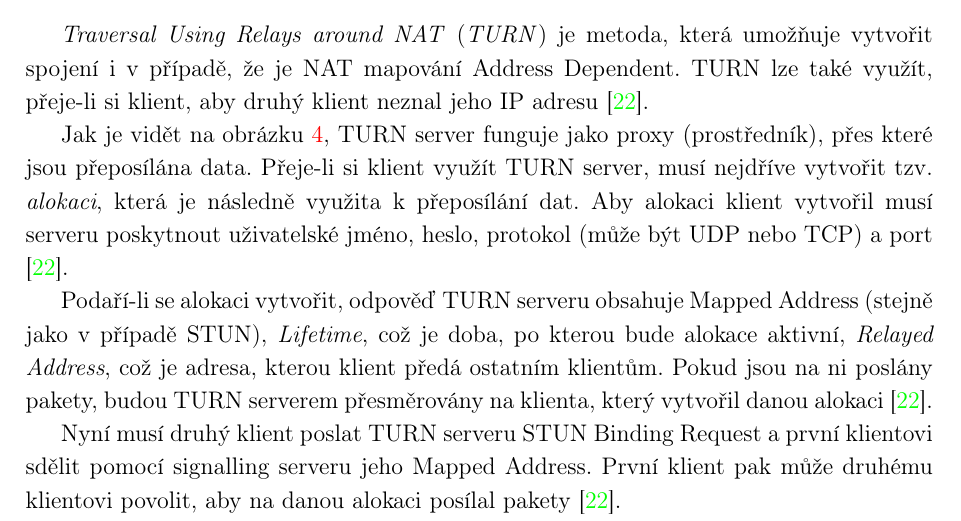
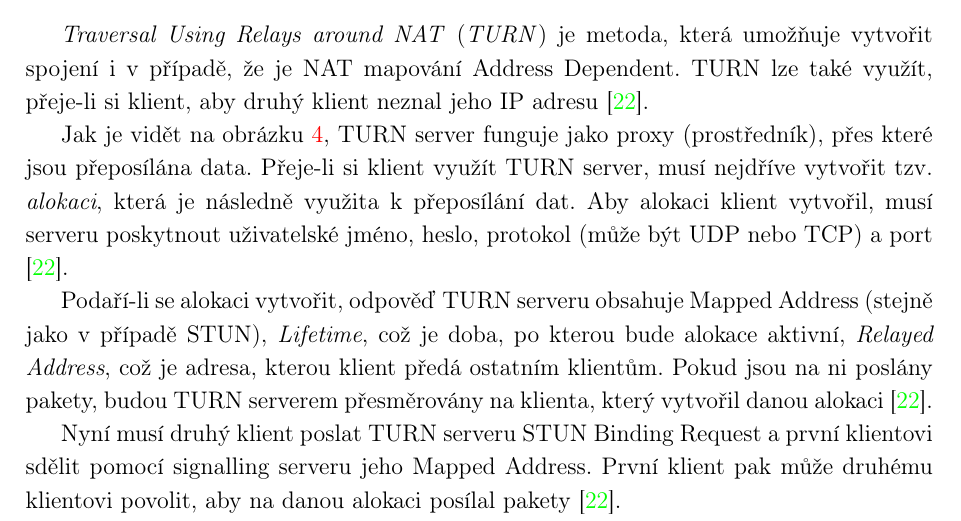
Before and after one commit to SimonBrandner/MatrixRTC-thesis, a LaTeX document (matrixRTC.tex, which reads sections/webrtc.tex): part of page 13 of 42, cut so that both start at the same text. Compiled offline with pdfLaTeX.

Commit message:
Missing comma
Signed-off-by: Šimon Brandner <simon.bra.ag@gmail.com>

```diff
--- a/sections/webrtc.tex
+++ b/sections/webrtc.tex
@@ -366,7 +366,7 @@ TURN lze také využít, přeje-li si klient, aby druhý klient neznal jeho IP a
 Jak je vidět na obrázku \ref{turn}, TURN server funguje jako proxy (prostředník),
 přes které jsou přeposílána data. Přeje-li si klient využít TURN server, musí
 nejdříve vytvořit tzv. \textit{alokaci}, která je následně využita k přeposílání
-dat. Aby alokaci klient vytvořil musí serveru poskytnout uživatelské jméno,
+dat. Aby alokaci klient vytvořil, musí serveru poskytnout uživatelské jméno,
 heslo, protokol (může být UDP nebo TCP) a port \cite{WebRTCForTheCurious}.
 
 Podaří-li se alokaci vytvořit, odpověď TURN serveru obsahuje Mapped Address
```
